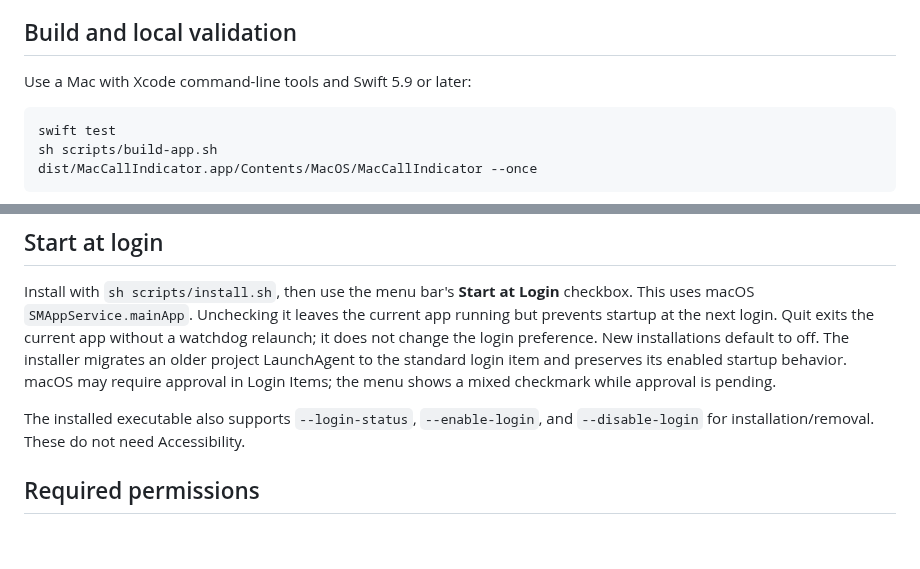
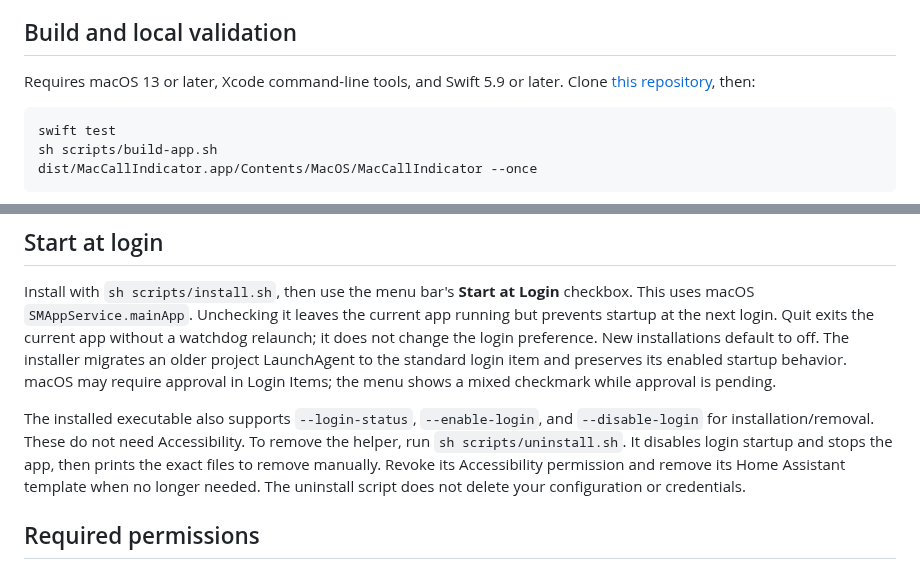
Before and after one commit to kilinccagatay/mac-call-indicator, a Markdown page: README.md, 2 parts joined by grey strips. GitHub-like rendering; blank space fills up the shorter version.

````diff
--- a/README.md
+++ b/README.md
@@ -35,7 +47,8 @@ heuristic and can break when Teams changes its labels or window structure.
 
 ## Build and local validation
 
-Use a Mac with Xcode command-line tools and Swift 5.9 or later:
+Requires macOS 13 or later, Xcode command-line tools, and Swift 5.9 or later.
+Clone [this repository](https://github.com/kilinccagatay/mac-call-indicator), then:
 
 ```sh
 swift test
@@ -66,6 +79,10 @@ Login Items; the menu shows a mixed checkmark while approval is pending.
 
 The installed executable also supports `--login-status`, `--enable-login`, and
 `--disable-login` for installation/removal. These do not need Accessibility.
+To remove the helper, run `sh scripts/uninstall.sh`. It disables login startup
+and stops the app, then prints the exact files to remove manually. Revoke its
+Accessibility permission and remove its Home Assistant template when no longer
+needed. The uninstall script does not delete your configuration or credentials.
 
 ## Required permissions
 
````
Also changed, not shown: other parts of README.md (+23 -3 lines), docs/images/hoarydash-call-badge.png (added).
